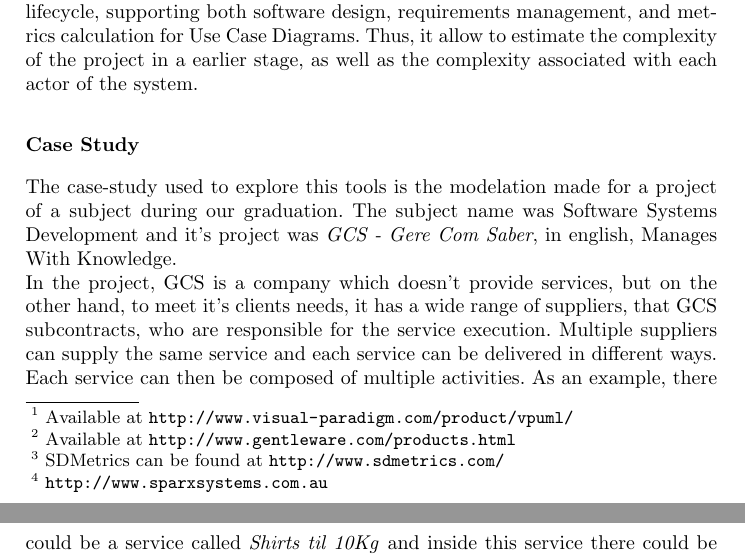
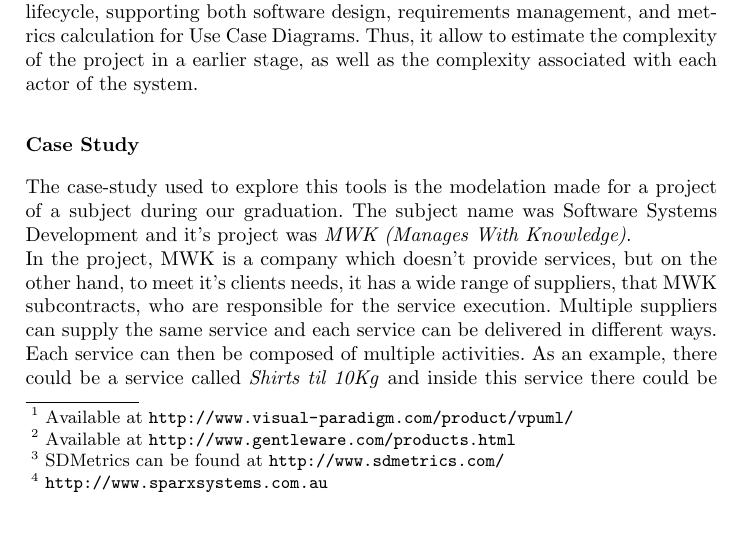
Before and after one commit to ulisses/amlmt-paper, a LaTeX thesis (modLangCorta11.tex, which reads sections/casestudy.tex): two parts of pages 7 and 8 of 14 before the commit and part of page 7 of 14 after it, the two joined at a grey line, cut so that both start at the same text, the shorter picture padded with empty space. Compiled offline with pdfLaTeX.

Commit message:
pequenas alteracoes

```diff
--- a/sections/casestudy.tex
+++ b/sections/casestudy.tex
@@ -1,7 +1,7 @@
 \subsection*{Case Study}
 
-The case-study used to explore this tools is the modelation made for a project of a subject during our graduation. The subject name was Software Systems Development and it's project was \textit{GCS - Gere Com Saber}, in english, Manages With Knowledge.\\
-In the project, GCS is a company which doesn't provide services, but on the other hand, to meet it's clients needs, it has a wide range of suppliers, that GCS subcontracts, who are responsible for the service execution. Multiple suppliers can supply the same service and each  service can be delivered in different ways. Each service can then be composed of multiple activities. As an example, there could be a service called \textit{Shirts til 10Kg} and inside this service there could be activities such as \textit{wash, iron, sewing buttons, etc}.\\
+The case-study used to explore this tools is the modelation made for a project of a subject during our graduation. The subject name was Software Systems Development and it's project was \textit{MWK (Manages With Knowledge)}.\\
+In the project, MWK is a company which doesn't provide services, but on the other hand, to meet it's clients needs, it has a wide range of suppliers, that MWK subcontracts, who are responsible for the service execution. Multiple suppliers can supply the same service and each  service can be delivered in different ways. Each service can then be composed of multiple activities. As an example, there could be a service called \textit{Shirts til 10Kg} and inside this service there could be activities such as \textit{wash, iron, sewing buttons, etc}.\\
 Each activitie of a given service as a stipulated price, and can be hired by a client.\\
 The goal of the project was to model and implement a management software, with the same name as the company, that would help the completion of all the tasks inherent to the company.\\
 
```
Also changed, not shown: images/usecase.png, modLangCorta11.pdf.
